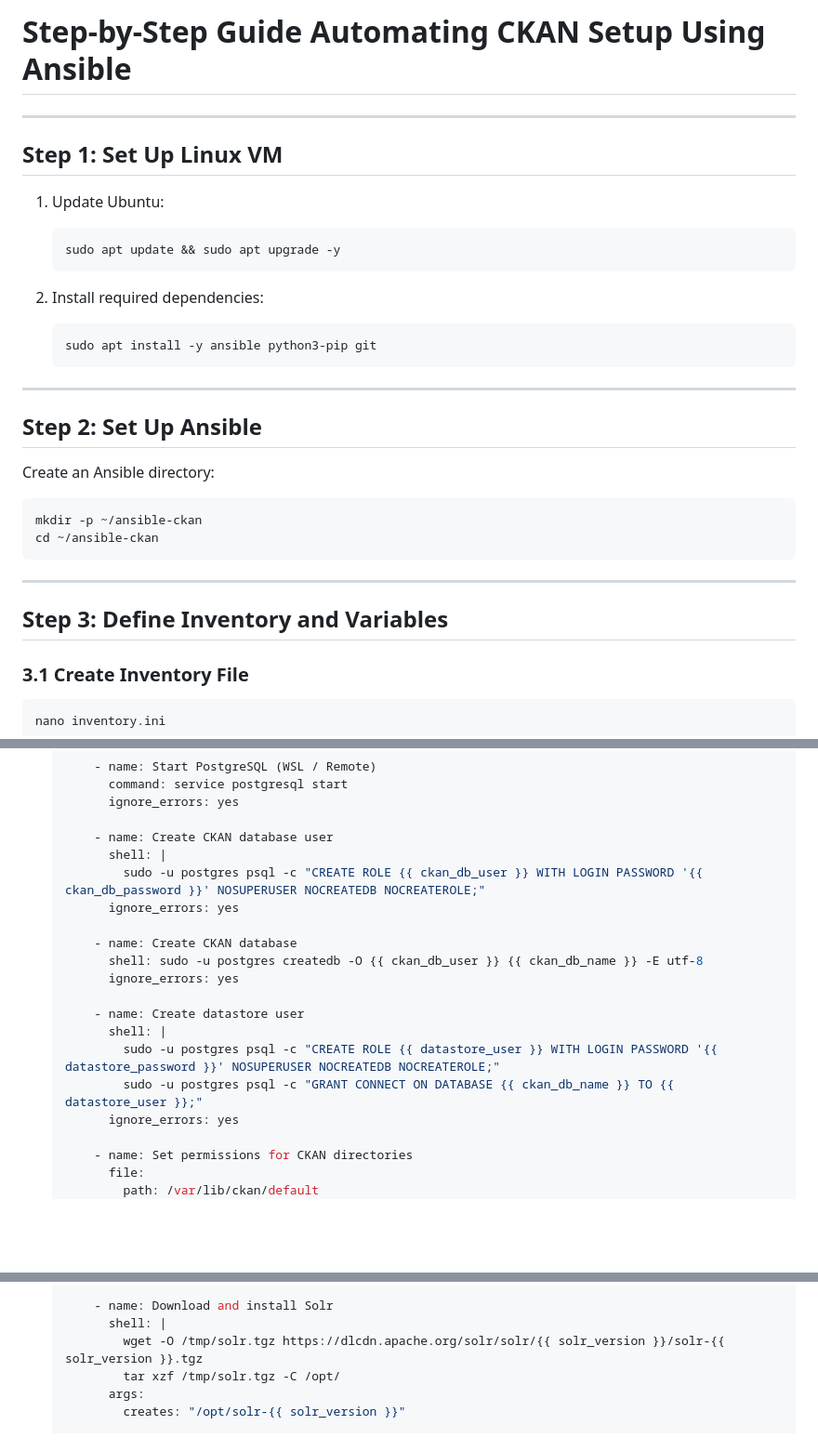
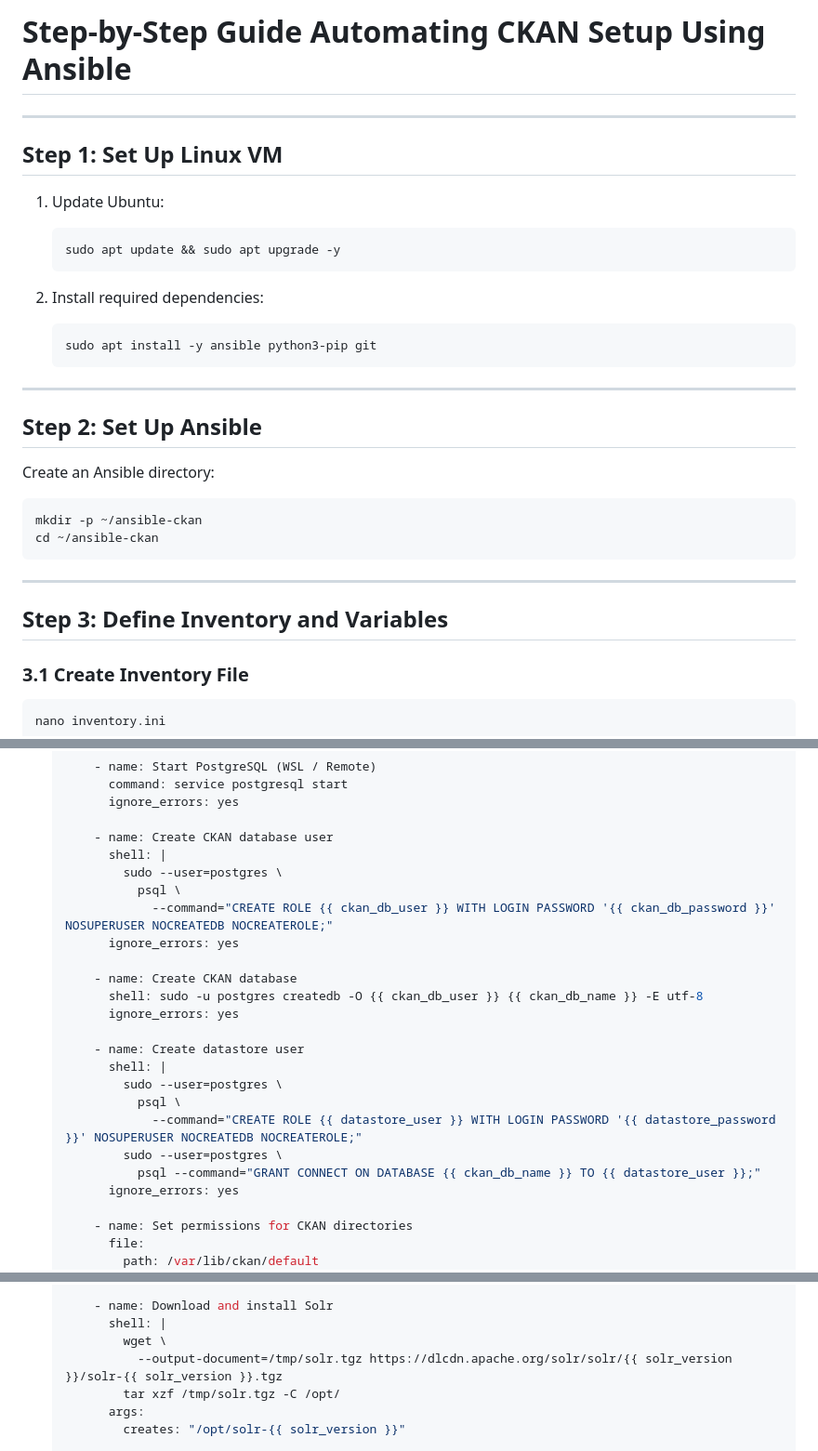
Before and after one commit to cyverse/data-commons, a Markdown page: deployment/ansible_ckan_deployment.md, 3 parts joined by grey strips. Shown at 93% size. GitHub-like rendering; blank space fills up the shorter version.

Commit message:
Fixed linting issues in ansible_ckan_deployment.md

````diff
--- a/deployment/ansible_ckan_deployment.md
+++ b/deployment/ansible_ckan_deployment.md
@@ -1,8 +1,8 @@
-# **Step-by-Step Guide Automating CKAN Setup Using Ansible**
+# Step-by-Step Guide Automating CKAN Setup Using Ansible
 
 ---
 
-## **Step 1: Set Up Linux VM**
+## Step 1: Set Up Linux VM
 
 1. Update Ubuntu:
 
@@ -10,7 +10,7 @@
    sudo apt update && sudo apt upgrade -y
    ```
 
-2. Install required dependencies:
+1. Install required dependencies:
 
    ```bash
    sudo apt install -y ansible python3-pip git
@@ -18,7 +18,7 @@
 
 ---
 
-## **Step 2: Set Up Ansible**
+## Step 2: Set Up Ansible
 
   Create an Ansible directory:
 
@@ -29,7 +29,7 @@
 
 ---
 
-## **Step 3: Define Inventory and Variables**
+## Step 3: Define Inventory and Variables
 
 ### 3.1 Create Inventory File
 
@@ -141,7 +141,9 @@ vault_datastore_password: "your_datastore_password"
 
        - name: Create CKAN database user
          shell: |
-           sudo -u postgres psql -c "CREATE ROLE {{ ckan_db_user }} WITH LOGIN PASSWORD '{{ ckan_db_password }}' NOSUPERUSER NOCREATEDB NOCREATEROLE;"
+           sudo --user=postgres \
+             psql \
+               --command="CREATE ROLE {{ ckan_db_user }} WITH LOGIN PASSWORD '{{ ckan_db_password }}' NOSUPERUSER NOCREATEDB NOCREATEROLE;"
          ignore_errors: yes
 
        - name: Create CKAN database
@@ -150,8 +152,11 @@ vault_datastore_password: "your_datastore_password"
 
        - name: Create datastore user
          shell: |
-           sudo -u postgres psql -c "CREATE ROLE {{ datastore_user }} WITH LOGIN PASSWORD '{{ datastore_password }}' NOSUPERUSER NOCREATEDB NOCREATEROLE;"
-           sudo -u postgres psql -c "GRANT CONNECT ON DATABASE {{ ckan_db_name }} TO {{ datastore_user }};"
+           sudo --user=postgres \
+             psql \
+               --command="CREATE ROLE {{ datastore_user }} WITH LOGIN PASSWORD '{{ datastore_password }}' NOSUPERUSER NOCREATEDB NOCREATEROLE;"
+           sudo --user=postgres \
+             psql --command="GRANT CONNECT ON DATABASE {{ ckan_db_name }} TO {{ datastore_user }};"
          ignore_errors: yes
 
        - name: Set permissions for CKAN directories
@@ -193,7 +198,8 @@ vault_datastore_password: "your_datastore_password"
 
        - name: Download and install Solr
          shell: |
-           wget -O /tmp/solr.tgz https://dlcdn.apache.org/solr/solr/{{ solr_version }}/solr-{{ solr_version }}.tgz
+           wget \
+             --output-document=/tmp/solr.tgz https://dlcdn.apache.org/solr/solr/{{ solr_version }}/solr-{{ solr_version }}.tgz
            tar xzf /tmp/solr.tgz -C /opt/
          args:
            creates: "/opt/solr-{{ solr_version }}"
````
Also changed, not shown: other parts of deployment/ansible_ckan_deployment.md (+4 -4 lines).
